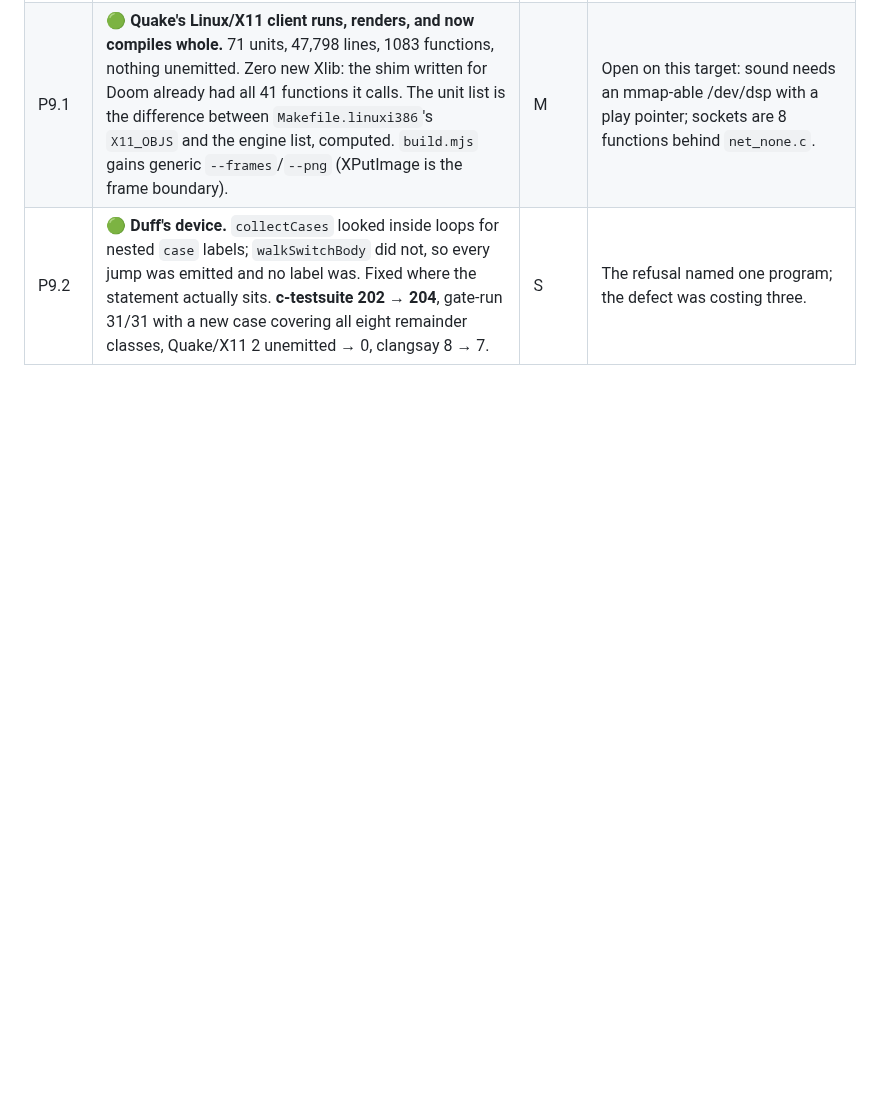
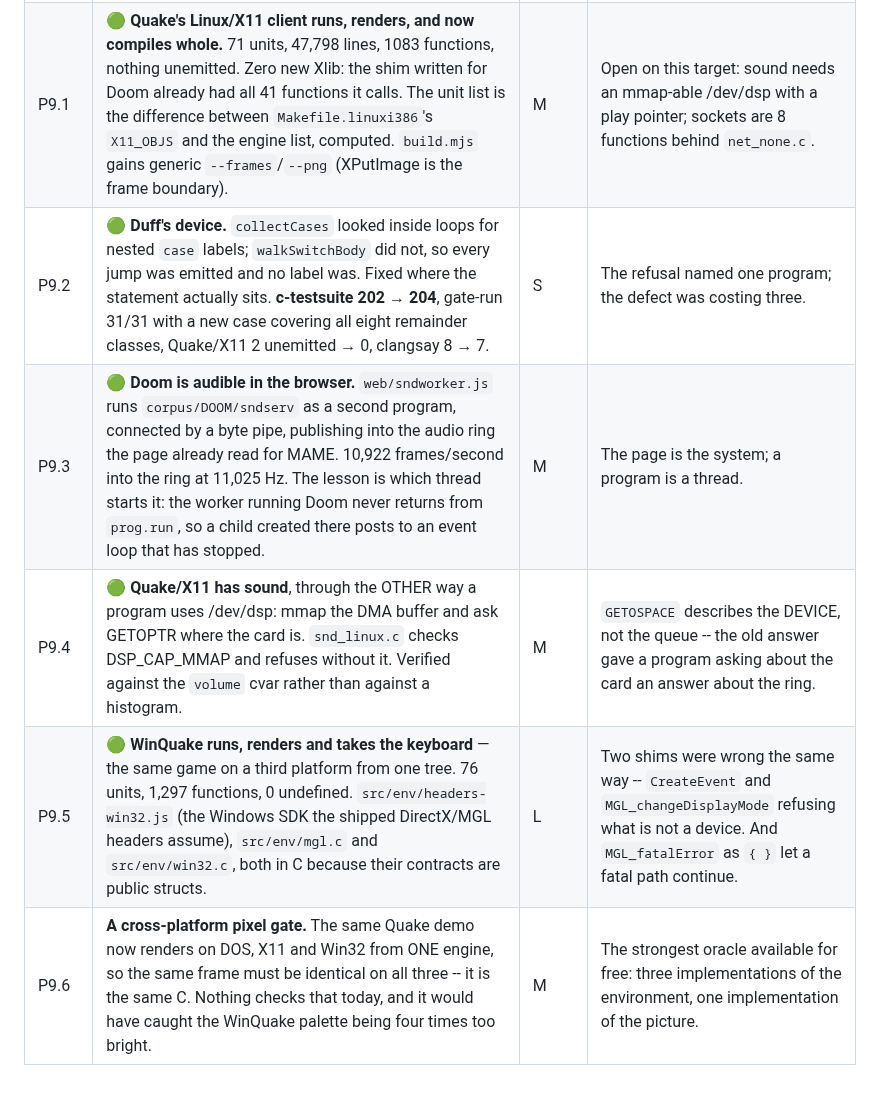
Before and after one commit to jfrelat-lab/prism, a Markdown page: docs/ROADMAP.md, the part around the change. GitHub-like rendering; blank space fills up the shorter version.

Commit message:
docs: roadmap through the Win32 target, and the cross-platform pixel gate
Co-Authored-By: Claude Opus 5 <noreply@anthropic.com>

```diff
--- a/docs/ROADMAP.md
+++ b/docs/ROADMAP.md
@@ -181,3 +181,7 @@ second ABI — and the question "what else is DOS but flat?" had an answer.
 | P8.9 | 🟢 **Six printf defects, from Lua's own assertions.** `strings.lua` walked 326 → 329 → 345 → 351 → 361 and now reaches its own skip line: the sign of `-0.0`, `inf` printed as `Infinity`, a `.` with no digits meaning precision **0**, `#` on octal, flags that ran for integers only (`%+#014.0f` gave `          100` for `+000000000100.`), and `%g` choosing its style by accident instead of by C99 7.19.6.1p8. Plus a memory bug that was not printf: `finalizeHeap` froze the heap base while `Module.alloc` kept bumping past it, so lazily interned strings landed inside malloc'd memory — 64 KB is now reserved, and overflowing it names itself. Lua 27 files: 14 pass, 8 self-skipped, **5 fail (was 8)**. | M | The remaining five are the JS call stack (3), the allocator (1), and files.lua:47 (1). `main.lua` is skipped by name: it shells out to the interpreter. |
 | P9.1 | 🟢 **Quake's Linux/X11 client runs, renders, and now compiles whole.** 71 units, 47,798 lines, 1083 functions, nothing unemitted. Zero new Xlib: the shim written for Doom already had all 41 functions it calls. The unit list is the difference between `Makefile.linuxi386`'s `X11_OBJS` and the engine list, computed. `build.mjs` gains generic `--frames`/`--png` (XPutImage is the frame boundary). | M | Open on this target: sound needs an mmap-able /dev/dsp with a play pointer; sockets are 8 functions behind `net_none.c`. |
 | P9.2 | 🟢 **Duff's device.** `collectCases` looked inside loops for nested `case` labels; `walkSwitchBody` did not, so every jump was emitted and no label was. Fixed where the statement actually sits. **c-testsuite 202 → 204**, gate-run 31/31 with a new case covering all eight remainder classes, Quake/X11 2 unemitted → 0, clangsay 8 → 7. | S | The refusal named one program; the defect was costing three. |
+| P9.3 | 🟢 **Doom is audible in the browser.** `web/sndworker.js` runs `corpus/DOOM/sndserv` as a second program, connected by a byte pipe, publishing into the audio ring the page already read for MAME. 10,922 frames/second into the ring at 11,025 Hz. The lesson is which thread starts it: the worker running Doom never returns from `prog.run`, so a child created there posts to an event loop that has stopped. | M | The page is the system; a program is a thread. |
+| P9.4 | 🟢 **Quake/X11 has sound**, through the OTHER way a program uses /dev/dsp: mmap the DMA buffer and ask GETOPTR where the card is. `snd_linux.c` checks DSP_CAP_MMAP and refuses without it. Verified against the `volume` cvar rather than against a histogram. | M | `GETOSPACE` describes the DEVICE, not the queue -- the old answer gave a program asking about the card an answer about the ring. |
+| P9.5 | 🟢 **WinQuake runs, renders and takes the keyboard** — the same game on a third platform from one tree. 76 units, 1,297 functions, 0 undefined. `src/env/headers-win32.js` (the Windows SDK the shipped DirectX/MGL headers assume), `src/env/mgl.c` and `src/env/win32.c`, both in C because their contracts are public structs. | L | Two shims were wrong the same way -- `CreateEvent` and `MGL_changeDisplayMode` refusing what is not a device. And `MGL_fatalError` as `{ }` let a fatal path continue. |
+| P9.6 | **A cross-platform pixel gate.** The same Quake demo now renders on DOS, X11 and Win32 from ONE engine, so the same frame must be identical on all three -- it is the same C. Nothing checks that today, and it would have caught the WinQuake palette being four times too bright. | M | The strongest oracle available for free: three implementations of the environment, one implementation of the picture. |
```
